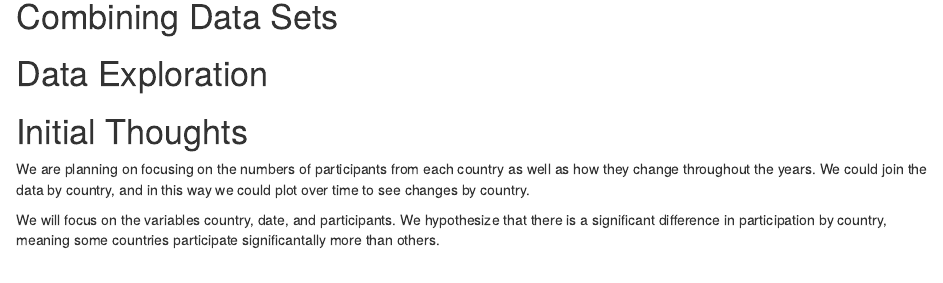
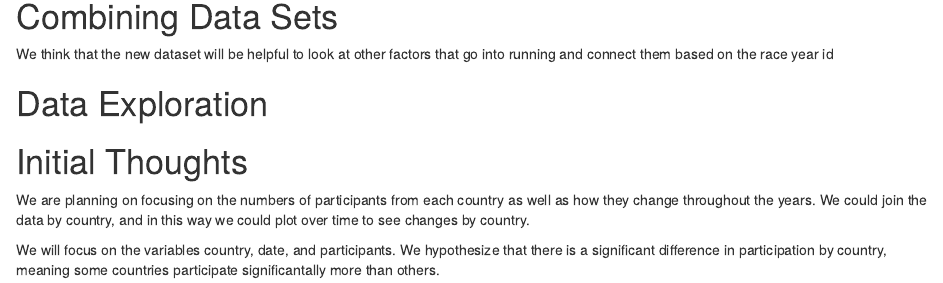
Before and after one commit to Braden-Schreiber/FINAL, an R Markdown document (finalProjectUpdate (2).Rmd): the page in a window 1100 px wide, from 1420 px down. Rendered offline with R 4.5, knitr and Pandoc, with nearby package versions; some code elsewhere in the file could not run offline.

Commit message:
Update finalProjectUpdate (2).Rmd

````diff
--- a/finalProjectUpdate (2).Rmd
+++ b/finalProjectUpdate (2).Rmd
@@ -65,9 +65,13 @@ This code chunk adds another variable: net_elevation. This variable tells us mor
 
 
 ```
+We think that the new dataset will be helpful to look at other factors that go into running and connect them based on the race year id
+
+# Data Exploration
+```{r}
 
 
-# Data Exploration
+```
 
 
 # Initial Thoughts
````
